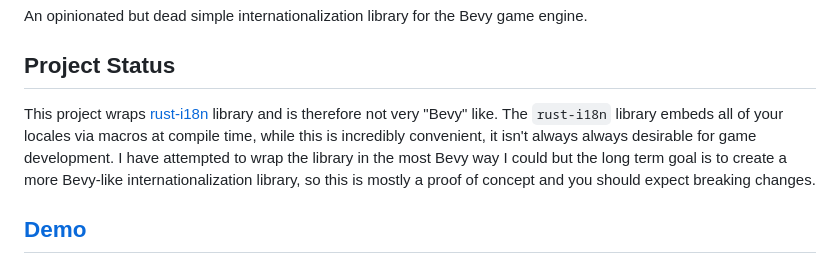
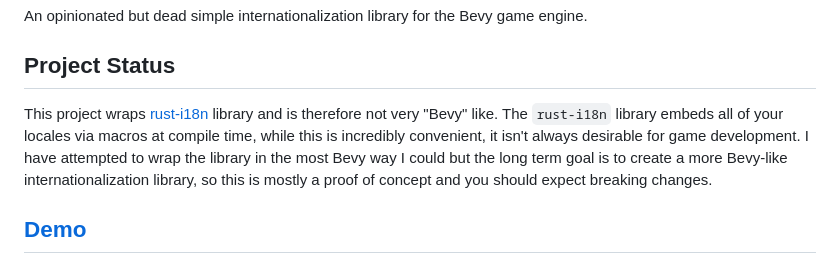
Before and after one commit to erasin/bevy_simple_i18n, a Markdown page: README.md, the part around the change. GitHub-like rendering.

```diff
--- a/README.md
+++ b/README.md
@@ -7,7 +7,7 @@ An opinionated but dead simple internationalization library for the Bevy game en
 
 ## Project Status
 
-This project wraps [rust-i18n](https://github.com/longbridgeapp/rust-i18n) library and is therefore not very "Bevy" like. The `rust-i18n` library embeds all of your locales via macros at compile time, while this is incredibly convenient, it isn't always always desirable for game development. I have attempted to wrap the library in the most Bevy way I could but the long term goal is to create a more Bevy-like internationalization library, so this is mostly a proof of concept and you should expect breaking changes.
+This project wraps [rust-i18n](https://github.com/longbridgeapp/rust-i18n) library and is therefore not very "Bevy" like. The `rust-i18n` library embeds all of your locales via macros at compile time, while this is incredibly convenient, it isn't always desirable for game development. I have attempted to wrap the library in the most Bevy way I could but the long term goal is to create a more Bevy-like internationalization library, so this is mostly a proof of concept and you should expect breaking changes.
 
 ## [Demo](https://turtiesocks.github.io/bevy_simple_i18n/)
 
```
